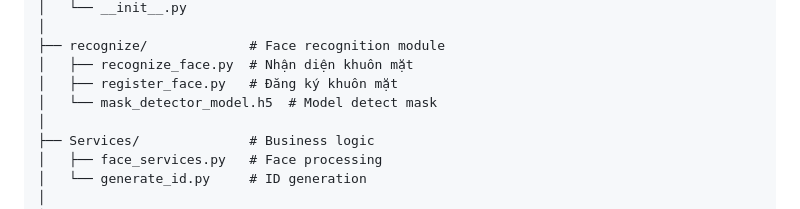
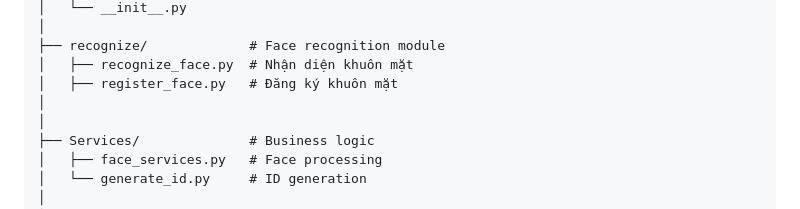
Before and after one commit to vuthanhbinh99/QuanLyChamCong, a Markdown page: TECHNICAL_DOCUMENTATION.md, the part around the change. Rendered like a GitHub page.

```diff
--- a/TECHNICAL_DOCUMENTATION.md
+++ b/TECHNICAL_DOCUMENTATION.md
@@ -70,7 +70,7 @@ back-end/
 ├── recognize/             # Face recognition module
 │   ├── recognize_face.py  # Nhận diện khuôn mặt
 │   ├── register_face.py   # Đăng ký khuôn mặt
-│   └── mask_detector_model.h5  # Model detect mask
+│
 │
 ├── Services/              # Business logic
 │   ├── face_services.py   # Face processing
```
